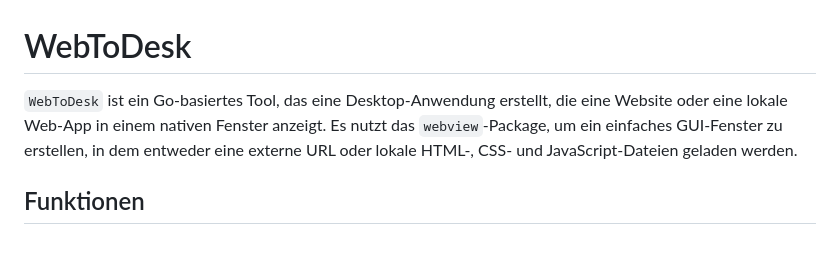
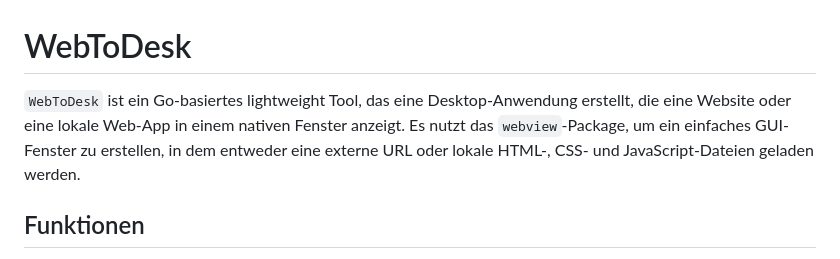
Before and after one commit to LionTV/WebToDesk, a Markdown page: README.md, the part around the change. GitHub-like rendering.

```diff
--- a/README.md
+++ b/README.md
@@ -1,6 +1,6 @@
 # WebToDesk
 
-`WebToDesk` ist ein Go-basiertes Tool, das eine Desktop-Anwendung erstellt, die eine Website oder eine lokale Web-App in einem nativen Fenster anzeigt. Es nutzt das `webview`-Package, um ein einfaches GUI-Fenster zu erstellen, in dem entweder eine externe URL oder lokale HTML-, CSS- und JavaScript-Dateien geladen werden.
+`WebToDesk` ist ein Go-basiertes lightweight Tool, das eine Desktop-Anwendung erstellt, die eine Website oder eine lokale Web-App in einem nativen Fenster anzeigt. Es nutzt das `webview`-Package, um ein einfaches GUI-Fenster zu erstellen, in dem entweder eine externe URL oder lokale HTML-, CSS- und JavaScript-Dateien geladen werden.
 
 ## Funktionen
 
```
